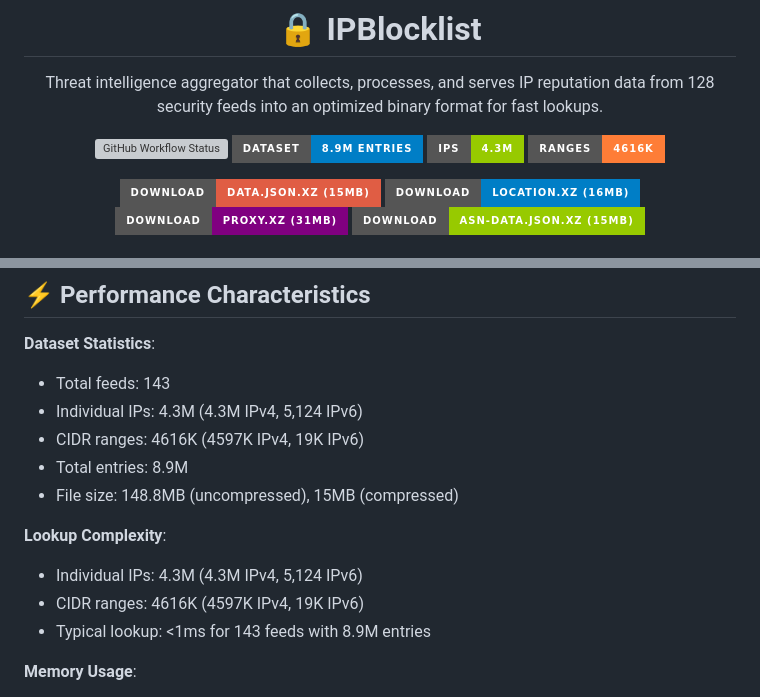
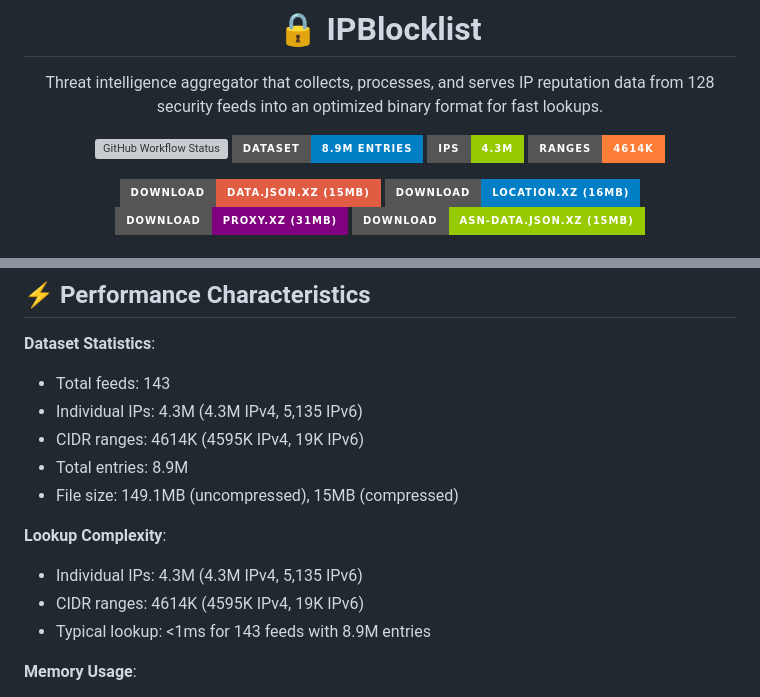
Before and after one commit to tn3w/IPBlocklist, a Markdown page: README.md, 2 parts joined by grey strips. Drawn GitHub-style; badges without logos; grey boxes are pictures that could not be loaded.

Commit message:
Update compressed data and README stats [skip ci]

```diff
--- a/README.md
+++ b/README.md
@@ -8,7 +8,7 @@ Threat intelligence aggregator that collects, processes, and serves IP reputatio
 <img src="https://img.shields.io/github/actions/workflow/status/tn3w/IPBlocklist/aggregate-feeds.yml?label=Build&style=for-the-badge" alt="GitHub Workflow Status">
 <img src="https://img.shields.io/badge/dataset-8.9M_entries-blue?style=for-the-badge" alt="Dataset Size">
 <img src="https://img.shields.io/badge/IPs-4.3M-green?style=for-the-badge" alt="Individual IPs">
-<img src="https://img.shields.io/badge/ranges-4616K-orange?style=for-the-badge" alt="CIDR Ranges">
+<img src="https://img.shields.io/badge/ranges-4614K-orange?style=for-the-badge" alt="CIDR Ranges">
 </p>
 
 <p align="center">
@@ -626,15 +626,15 @@ print(json.dumps(result, indent=2))
 **Dataset Statistics**:
 
 - Total feeds: 143
-- Individual IPs: 4.3M (4.3M IPv4, 5,124 IPv6)
-- CIDR ranges: 4616K (4597K IPv4, 19K IPv6)
+- Individual IPs: 4.3M (4.3M IPv4, 5,135 IPv6)
+- CIDR ranges: 4614K (4595K IPv4, 19K IPv6)
 - Total entries: 8.9M
-- File size: 148.8MB (uncompressed), 15MB (compressed)
+- File size: 149.1MB (uncompressed), 15MB (compressed)
 
 **Lookup Complexity**:
 
-- Individual IPs: 4.3M (4.3M IPv4, 5,124 IPv6)
-- CIDR ranges: 4616K (4597K IPv4, 19K IPv6)
+- Individual IPs: 4.3M (4.3M IPv4, 5,135 IPv6)
+- CIDR ranges: 4614K (4595K IPv4, 19K IPv6)
 - Typical lookup: <1ms for 143 feeds with 8.9M entries
 
 **Memory Usage**:
```
